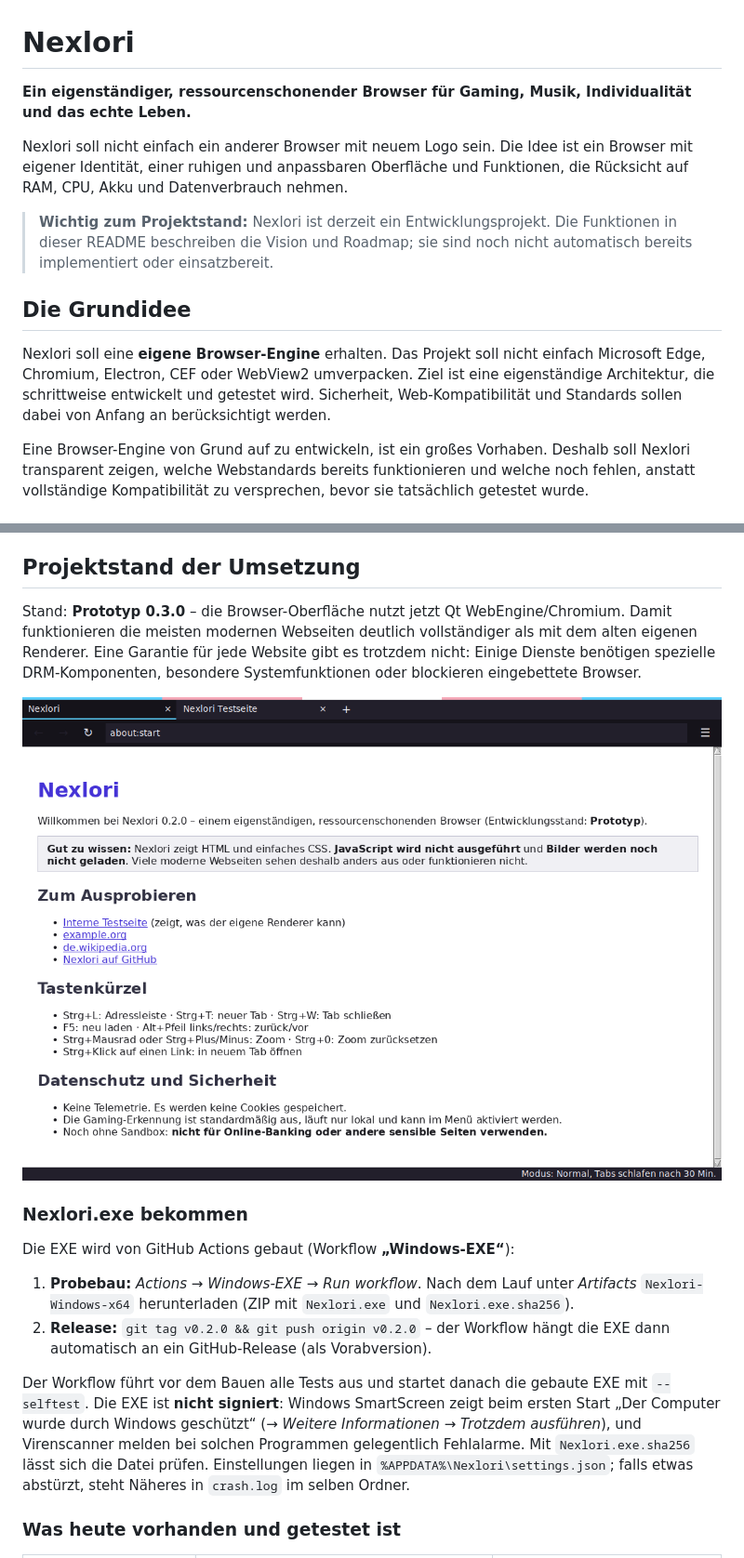
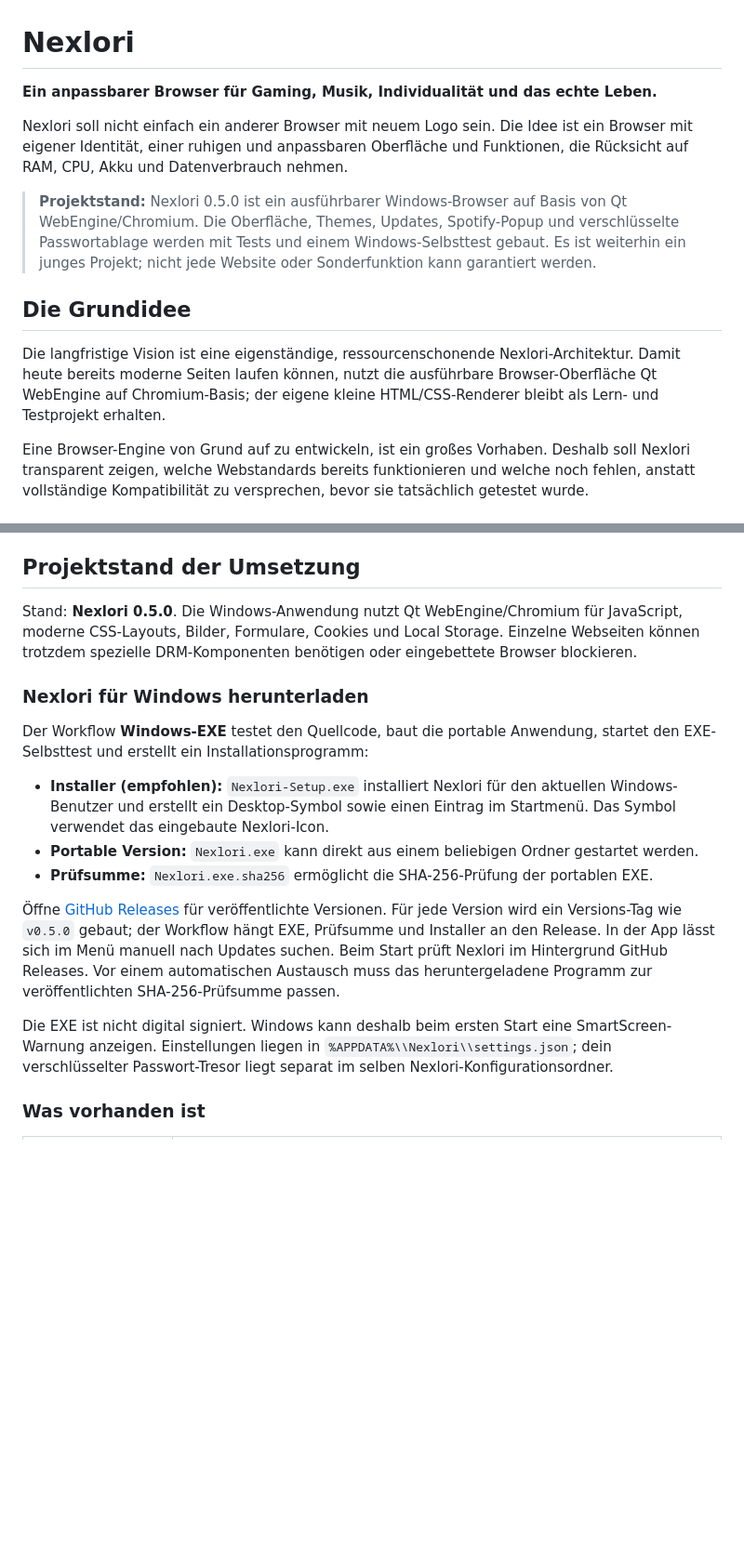
Before and after one commit to paulhubacek1-afk/NEXLORI, a Markdown page: NEXLORI/README.md, 2 parts joined by grey strips. Shown at 93% size. Drawn GitHub-style; blank space fills up the shorter version.

Commit message:
docs: document installer, updater, Spotify popup, password vault and Pride themes

```diff
--- a/NEXLORI/README.md
+++ b/NEXLORI/README.md
@@ -1,14 +1,14 @@
 # Nexlori
 
-**Ein eigenständiger, ressourcenschonender Browser für Gaming, Musik, Individualität und das echte Leben.**
+**Ein anpassbarer Browser für Gaming, Musik, Individualität und das echte Leben.**
 
 Nexlori soll nicht einfach ein anderer Browser mit neuem Logo sein. Die Idee ist ein Browser mit eigener Identität, einer ruhigen und anpassbaren Oberfläche und Funktionen, die Rücksicht auf RAM, CPU, Akku und Datenverbrauch nehmen.
 
-> **Wichtig zum Projektstand:** Nexlori ist derzeit ein Entwicklungsprojekt. Die Funktionen in dieser README beschreiben die Vision und Roadmap; sie sind noch nicht automatisch bereits implementiert oder einsatzbereit.
+> **Projektstand:** Nexlori 0.5.0 ist ein ausführbarer Windows-Browser auf Basis von Qt WebEngine/Chromium. Die Oberfläche, Themes, Updates, Spotify-Popup und verschlüsselte Passwortablage werden mit Tests und einem Windows-Selbsttest gebaut. Es ist weiterhin ein junges Projekt; nicht jede Website oder Sonderfunktion kann garantiert werden.
 
 ## Die Grundidee
 
-Nexlori soll eine **eigene Browser-Engine** erhalten. Das Projekt soll nicht einfach Microsoft Edge, Chromium, Electron, CEF oder WebView2 umverpacken. Ziel ist eine eigenständige Architektur, die schrittweise entwickelt und getestet wird. Sicherheit, Web-Kompatibilität und Standards sollen dabei von Anfang an berücksichtigt werden.
+Die langfristige Vision ist eine eigenständige, ressourcenschonende Nexlori-Architektur. Damit heute bereits moderne Seiten laufen können, nutzt die ausführbare Browser-Oberfläche Qt WebEngine auf Chromium-Basis; der eigene kleine HTML/CSS-Renderer bleibt als Lern- und Testprojekt erhalten.
 
 Eine Browser-Engine von Grund auf zu entwickeln, ist ein großes Vorhaben. Deshalb soll Nexlori transparent zeigen, welche Webstandards bereits funktionieren und welche noch fehlen, anstatt vollständige Kompatibilität zu versprechen, bevor sie tatsächlich getestet wurde.
 
@@ -86,24 +86,19 @@ Nexlori soll ein Browser sein, in dem Menschen ihre Persönlichkeit zeigen könn
 
 ## Projektstand der Umsetzung
 
-Stand: **Prototyp 0.3.0** – die Browser-Oberfläche nutzt jetzt Qt WebEngine/Chromium. Damit funktionieren die meisten modernen Webseiten deutlich vollständiger als mit dem alten eigenen Renderer. Eine Garantie für jede Website gibt es trotzdem nicht: Einige Dienste benötigen spezielle DRM-Komponenten, besondere Systemfunktionen oder blockieren eingebettete Browser.
+Stand: **Nexlori 0.5.0**. Die Windows-Anwendung nutzt Qt WebEngine/Chromium für JavaScript, moderne CSS-Layouts, Bilder, Formulare, Cookies und Local Storage. Einzelne Webseiten können trotzdem spezielle DRM-Komponenten benötigen oder eingebettete Browser blockieren.
 
-![Nexlori-Fenster mit Trans-Theme (Screenshot aus der Testumgebung)](docs/screenshot.png)
+### Nexlori für Windows herunterladen
 
-### Nexlori.exe bekommen
+Der Workflow **Windows-EXE** testet den Quellcode, baut die portable Anwendung, startet den EXE-Selbsttest und erstellt ein Installationsprogramm:
 
-Die EXE wird von GitHub Actions gebaut (Workflow **„Windows-EXE“**):
+- **Installer (empfohlen):** `Nexlori-Setup.exe` installiert Nexlori für den aktuellen Windows-Benutzer und erstellt ein Desktop-Symbol sowie einen Eintrag im Startmenü. Das Symbol verwendet das eingebaute Nexlori-Icon.
+- **Portable Version:** `Nexlori.exe` kann direkt aus einem beliebigen Ordner gestartet werden.
+- **Prüfsumme:** `Nexlori.exe.sha256` ermöglicht die SHA-256-Prüfung der portablen EXE.
 
-1. **Probebau:** *Actions* → *Windows-EXE* → *Run workflow*. Nach dem Lauf unter *Artifacts* `Nexlori-Windows-x64`
-   herunterladen (ZIP mit `Nexlori.exe` und `Nexlori.exe.sha256`).
-2. **Release:** `git tag v0.2.0 && git push origin v0.2.0` – der Workflow hängt die EXE dann automatisch an ein
-   GitHub-Release (als Vorabversion).
+Öffne [GitHub Releases](https://github.com/paulhubacek1-afk/NEXLORI/releases) für veröffentlichte Versionen. Für jede Version wird ein Versions-Tag wie `v0.5.0` gebaut; der Workflow hängt EXE, Prüfsumme und Installer an den Release. In der App lässt sich im Menü manuell nach Updates suchen. Beim Start prüft Nexlori im Hintergrund GitHub Releases. Vor einem automatischen Austausch muss das heruntergeladene Programm zur veröffentlichten SHA-256-Prüfsumme passen.
 
-Der Workflow führt vor dem Bauen alle Tests aus und startet danach die gebaute EXE mit `--selftest`.
-Die EXE ist **nicht signiert**: Windows SmartScreen zeigt beim ersten Start „Der Computer wurde durch Windows
-geschützt“ (→ *Weitere Informationen* → *Trotzdem ausführen*), und Virenscanner melden bei solchen Programmen
-gelegentlich Fehlalarme. Mit `Nexlori.exe.sha256` lässt sich die Datei prüfen. Einstellungen liegen in
-`%APPDATA%\Nexlori\settings.json`; falls etwas abstürzt, steht Näheres in `crash.log` im selben Ordner.
+Die EXE ist nicht digital signiert. Windows kann deshalb beim ersten Start eine SmartScreen-Warnung anzeigen. Einstellungen liegen in `%APPDATA%\\Nexlori\\settings.json`; dein verschlüsselter Passwort-Tresor liegt separat im selben Nexlori-Konfigurationsordner.
 
-### Was heute vorhanden und getestet ist
+### Was vorhanden ist
 
```
Also changed, not shown: other parts of NEXLORI/README.md (+11 -12 lines).
